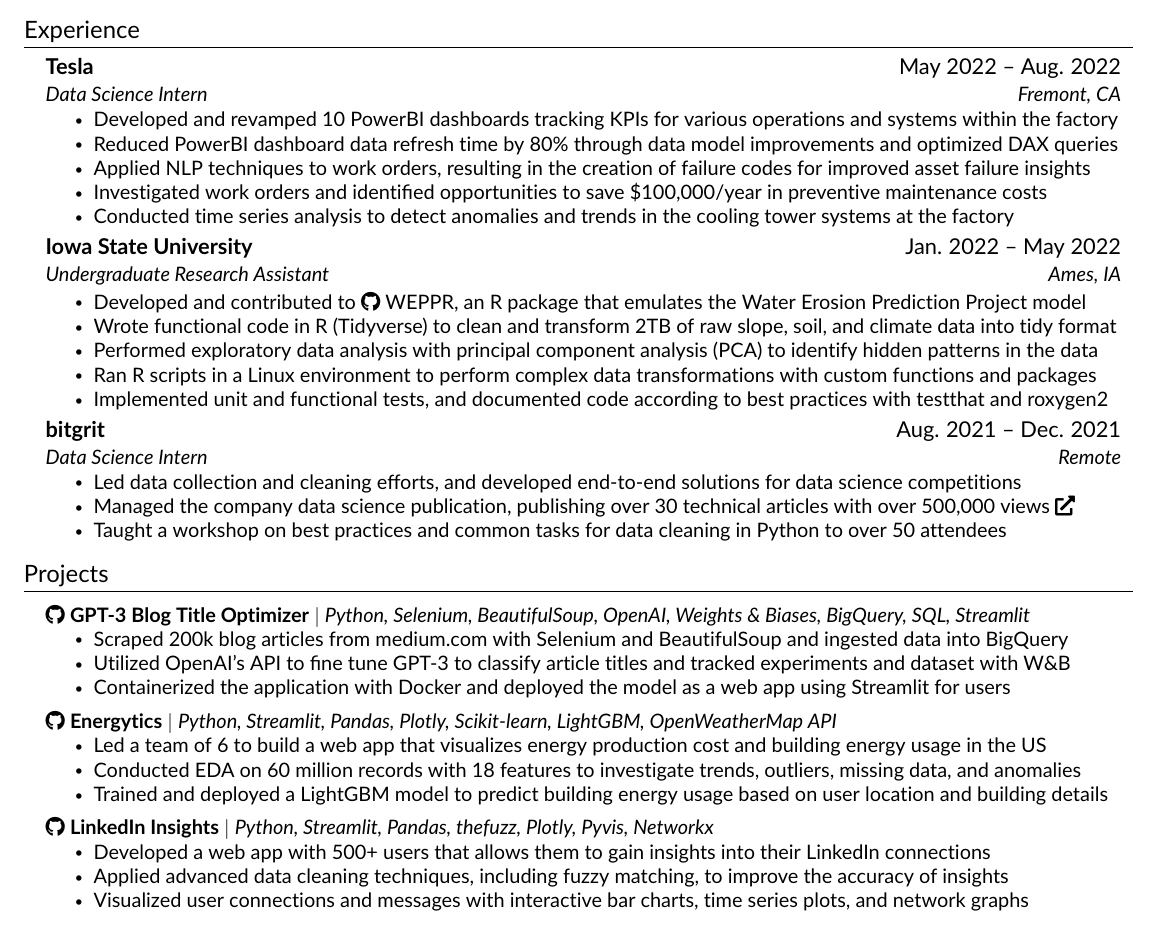
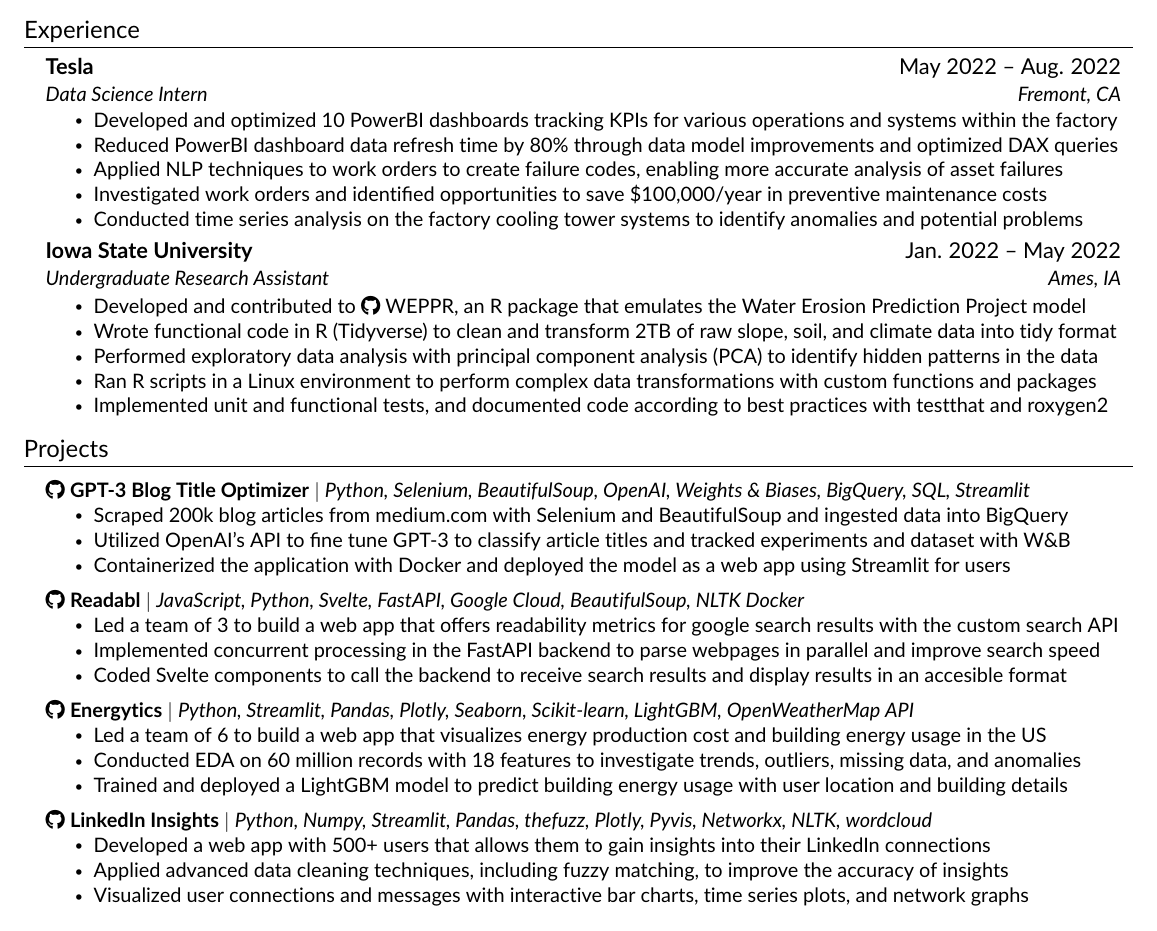
Before and after one commit to benthecoder/resume, a LaTeX document (main.tex, which reads src/experience.tex, src/projects.tex): part of the page, cut so that both start at the same text. Compiled offline with pdfLaTeX.

Commit message:
Updates from Overleaf

```diff
--- a/src/experience.tex
+++ b/src/experience.tex
@@ -5,11 +5,11 @@
       {Tesla}{May 2022 -- Aug. 2022}
       {Data Science Intern}{Fremont, CA}
       \resumeItemListStart
-        \resumeItem{Developed and revamped 10 PowerBI dashboards tracking KPIs for various operations and systems within the factory}
+        \resumeItem{Developed and optimized 10 PowerBI dashboards tracking KPIs for various operations and systems within the factory}
         \resumeItem{Reduced PowerBI dashboard data refresh time by 80\% through data model improvements and optimized DAX queries}
-        \resumeItem{Applied NLP techniques to work orders, resulting in the creation of failure codes for improved asset failure insights}
+        \resumeItem{Applied NLP techniques to work orders to create failure codes, enabling more accurate analysis of asset failures}
         \resumeItem{Investigated work orders and identified opportunities to save \$100,000/year in preventive maintenance costs}
-        \resumeItem{Conducted time series analysis to detect anomalies and trends in the cooling tower systems at the factory}
+        \resumeItem{Conducted time series analysis on the factory cooling tower systems to identify anomalies and potential problems}
         % \resumeItem{Cleaned and analyzed shift hours and badging data to provide insights into optimizing parking space during peak hours}
         % \resumeItem{Automated utility bill parsing using Python and tabula-py which helps catch discrepancies in billed amounts}
       \resumeItemListEnd
@@ -27,13 +27,13 @@
         % \resumeItem{Presented at the 2022 ISU 16th Annual Symposium on Undergraduate Research Creative Expression}
       \resumeItemListEnd
 
-    \resumeSubheading
-      {bitgrit}{Aug. 2021 -- Dec. 2021}
-      {Data Science Intern}{Remote}
-      \resumeItemListStart
-        \resumeItem{Led data collection and cleaning efforts, and developed end-to-end solutions for data science competitions}
-        \resumeItem{Managed the company data science publication, publishing over 30 technical articles with over 500,000 views \href{https://benedictxneo.medium.com/}{\faIcon{external-link-alt}}}
-        \resumeItem{Taught a workshop on best practices and common tasks for data cleaning in Python to over 50 attendees}
-      \resumeItemListEnd
+    % \resumeSubheading
+    %   {bitgrit}{Aug. 2021 -- Dec. 2021}
+    %   {Data Science Intern}{Remote}
+    %   \resumeItemListStart
+    %     \resumeItem{Led data collection and cleaning efforts, and developed end-to-end solutions for data science competitions}
+    %     \resumeItem{Managed the company data science publication, publishing over 30 technical articles with over 500,000 views \href{https://benedictxneo.medium.com/}{\faIcon{external-link-alt}}}
+    %     \resumeItem{Taught a workshop on best practices and common tasks for data cleaning in Python to over 50 attendees}
+    %   \resumeItemListEnd
 
   \resumeSubHeadingListEnd
--- a/src/projects.tex
+++ b/src/projects.tex
@@ -11,27 +18,67 @@
           \resumeItemListEnd
     \resumeSubHeadingListEnd
 
+    % \resumeSubHeadingListStart
+    %   \resumeProjectHeading
+    %       {\href{https://github.com/weichunnn/voice-out}{\faGithub\ \textbf{{Voice Out}}} $|$ \emph{TypeScript, React, NextJS, Google Cloud (Natural Language API \& Cloud Firestore)}}{}
+    %       \resumeItemListStart
+    %         \resumeItem{Led a team of 2 to build a web app that allows users to express their opinions on over 600 government agencies}
+    %         \resumeItem{Used Google Cloud's Natural Language API to implement sentiment analysis and automatic categorization of posts}
+    %         \resumeItem{Integrated Cloud Firestore into the application architecture to efficiently manage and retrieve user post data}
+    %       \resumeItemListEnd
+    % \resumeSubHeadingListEnd
+
     \resumeSubHeadingListStart
       \resumeProjectHeading
-           {\href{https://github.com/benthecoder/Energytics}{\faGithub\ \textbf{{Energytics}}} $|$ \emph{Python, Streamlit, Pandas, Plotly, Scikit-learn, LightGBM, OpenWeatherMap API}}{}
+          {\href{https://github.com/weichunnn/voice-out}{\faGithub\ \textbf{{Readabl}}} $|$ \emph{JavaScript, Python, Svelte, FastAPI, Google Cloud, BeautifulSoup, NLTK Docker}}{}
           \resumeItemListStart
-            \resumeItem{Led a team of 6 to build a web app that visualizes energy production cost and building energy usage in the US}
-            \resumeItem{Conducted EDA on 60 million records with 18 features to investigate trends, outliers, missing data, and anomalies}
-            % \resumeItem{Performed feature preprocessing and generation to extract additional features from temporal and weather data}
-            \resumeItem{Trained and deployed a LightGBM model to predict building energy usage based on user location and building details}
-
+            \resumeItem{Led a team of 3 to build a web app that offers readability metrics for google search results with the custom search API}
+            \resumeItem{Implemented concurrent processing in the FastAPI backend to parse webpages in parallel and improve search speed}
+            \resumeItem{Coded Svelte components to call the backend to receive search results and display results in an accesible format}
           \resumeItemListEnd
     \resumeSubHeadingListEnd
 
     \resumeSubHeadingListStart
       \resumeProjectHeading
-          {\href{https://github.com/benthecoder/linkedin-visualizer}{\faGithub\ \textbf{{LinkedIn Insights}}} $|$ \emph{Python, Streamlit, Pandas, thefuzz, Plotly, Pyvis, Networkx}}{}
+          {\href{https://github.com/benthecoder/Energytics}{\faGithub\ \textbf{{Energytics}}} $|$ \emph{Python, Streamlit, Pandas, Plotly, Seaborn, Scikit-learn, LightGBM, OpenWeatherMap API}}{}
+          \resumeItemListStart
+            \resumeItem{Led a team of 6 to build a web app that visualizes energy production cost and building energy usage in the US}
+            \resumeItem{Conducted EDA on 60 million records with 18 features to investigate trends, outliers, missing data, and anomalies}
+            \resumeItem{Trained and deployed a LightGBM model to predict building energy usage with user location and building details}
+            % \resumeItem{Performed feature preprocessing and generation to extract additional features from temporal and weather data}
+          \resumeItemListEnd
+    \resumeSubHeadingListEnd
+
+    \resumeSubHeadingListStart
+      \resumeProjectHeading
+          {\href{https://github.com/benthecoder/linkedin-visualizer}{\faGithub\ \textbf{{LinkedIn Insights}}} $|$ \emph{Python, Numpy, Streamlit, Pandas, thefuzz, Plotly, Pyvis, Networkx, NLTK, wordcloud}}{}
           \resumeItemListStart
             \resumeItem{Developed a web app with 500+ users that allows them to gain insights into their LinkedIn connections}
             \resumeItem{Applied advanced data cleaning techniques, including fuzzy matching, to improve the accuracy of insights}
             \resumeItem{Visualized user connections and messages with interactive bar charts, time series plots, and network graphs}
           \resumeItemListEnd
     \resumeSubHeadingListEnd
+
+    % \resumeSubHeadingListStart
+    %   \resumeProjectHeading
+    %       {\href{https://github.com/benthecoder/Ensurance}{\faGithub\ \textbf{{Ensurance}}} $|$ \emph{Python, Streamlit, Pandas, Google Cloud, Plotly}}{}
+    %       \resumeItemListStart
+    %         \resumeItem{Awarded Best Healthcare Hack Powered by Anthem for Georgia Tech’s 36 hour datathon - Hacklytics 2022}
+    %         \resumeItem{Led a team of 4 to develop an interactive web app for evaluating health risks based on user demographics}
+    %         \resumeItem{Aggregated data from multiple sources and performed data cleansing for analysis and visualization}
+    %       \resumeItemListEnd
+    % \resumeSubHeadingListEnd
+
+
+    % \resumeSubHeadingListStart
+    %   \resumeProjectHeading
+    %       {\href{https://github.com/benthecoder/TreeFinance}{\faGithub\ \textbf{{TreeFinance}}} $|$ \emph{Python, ReactJS, ChakraUI, Flask, Plotly, Plaid API, Twilio}}{}
+    %       \resumeItemListStart
+    %         \resumeItem{Led a team of 4 in the development of a web app that visualizes a user's climate impact using their financial data}
+    %         \resumeItem{Coded the React app, implementing logic to retrieve data from the Flask backend using Plaid API integrations}
+    %         \resumeItem{Implemented Twilio integration to send personalized chat messages highlighting the user's climate impact}
+    %       \resumeItemListEnd
+    % \resumeSubHeadingListEnd
 
     % \resumeSubHeadingListStart
     %   \resumeProjectHeading
```
Also changed, not shown: src/projects.tex (25 more changed lines).
